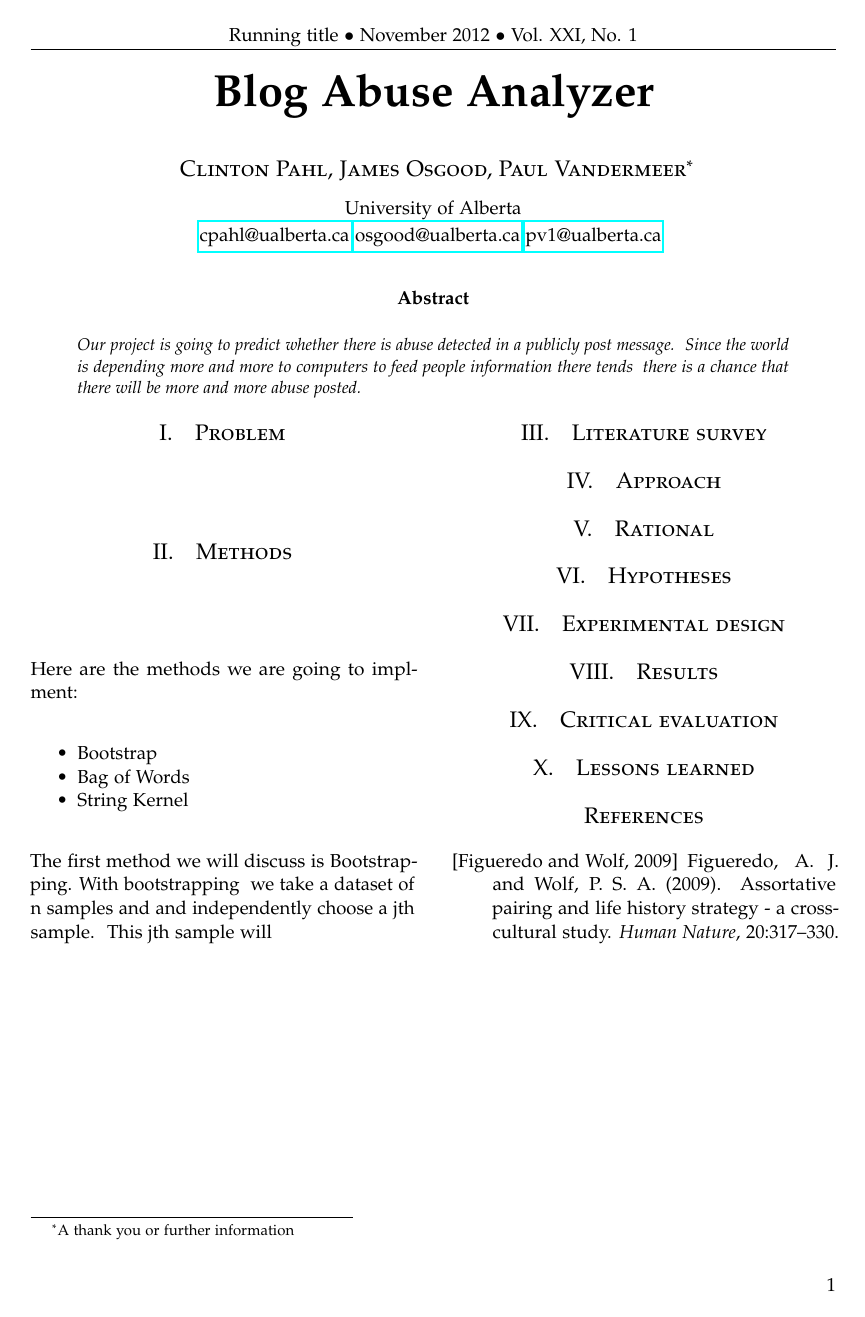
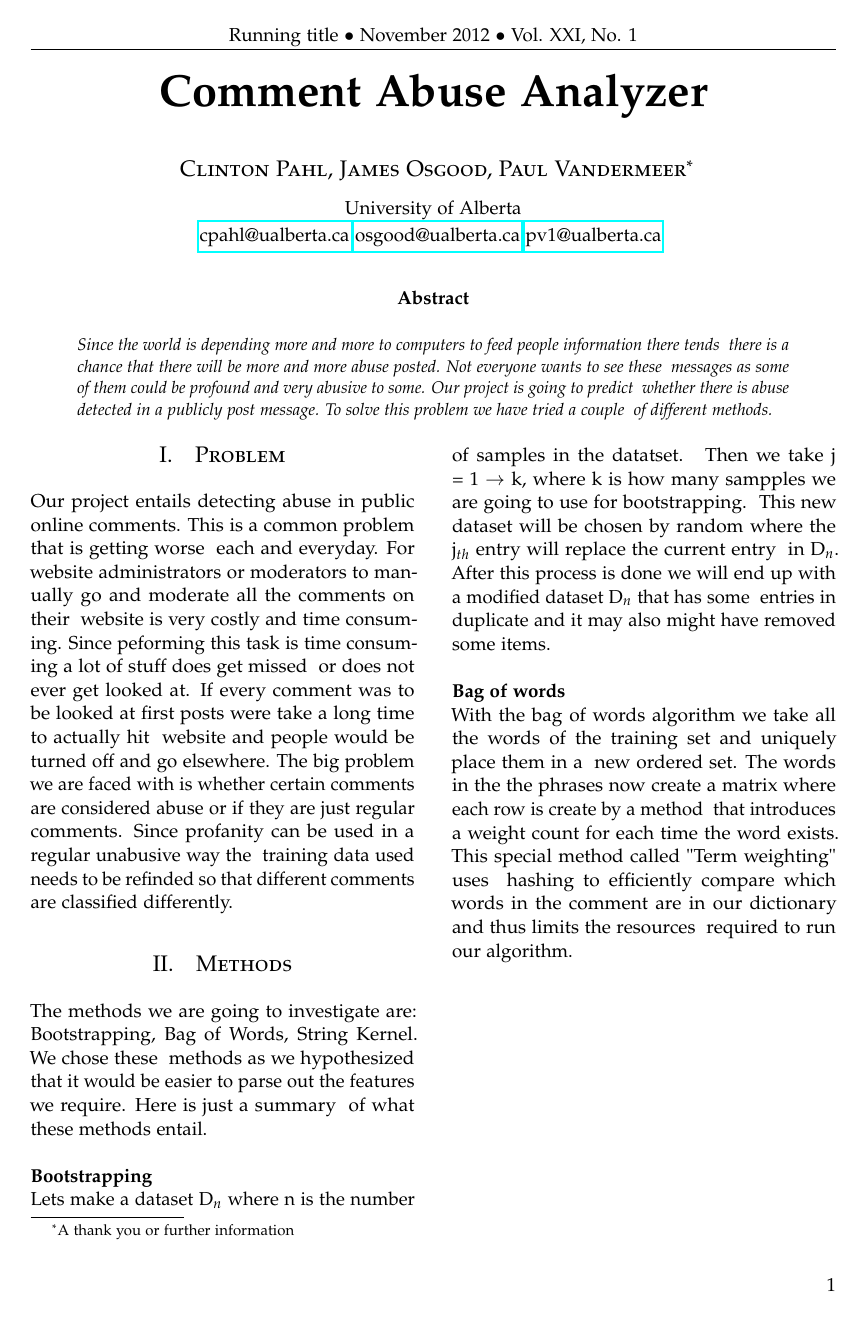
Before and after one commit to crpahl/Insult-classifier, a LaTeX paper (documentation/project_report.tex): the whole page before the commit and page 1 of 2 after it. Compiled offline with pdfLaTeX.

Commit message:
more report

```diff
--- a/documentation/project_report.tex
+++ b/documentation/project_report.tex
@@ -57,7 +57,7 @@
 %	TITLE SECTION
 %----------------------------------------------------------------------------------------
 
-\title{\vspace{-15mm}\fontsize{24pt}{10pt}\selectfont\textbf{Blog Abuse Analyzer}} % Article title
+\title{\vspace{-15mm}\fontsize{24pt}{10pt}\selectfont\textbf{Comment Abuse Analyzer}} % Article title
 
 \author{
 \large
@@ -85,9 +85,12 @@
 \begin{abstract}
 
 \noindent
-Our project is going to predict whether there is abuse detected in a publicly post message.  \
 Since the world is depending more and more to computers to feed people information there tends \
-there is a chance that there will be more and more abuse posted.
+there is a chance that there will be more and more abuse posted.  Not everyone wants to see these \
+messages as some of them could be profound and very abusive to some.  Our project is going to predict \
+whether there is abuse detected in a publicly post message.  To solve this problem we have tried a couple \
+of different methods.
+
 
 \end{abstract}
 
@@ -98,21 +101,38 @@ there is a chance that there will be more and more abuse posted.
 \begin{multicols}{2} % Two-column layout throughout the main article text
 
 \section{Problem}
+Our project entails detecting abuse in public online comments.  This is a common problem that is getting worse \
+each and everyday.  For website administrators or moderators to manually go and moderate all the comments on their \
+website is very costly and time consuming.  Since peforming this task is time consuming a lot of stuff does get missed \
+or does not ever get looked at.  If every comment was to be looked at first posts were take a long time to actually hit \
+website and people would be turned off and go elsewhere.  The big problem we are faced with is whether certain comments \
+are considered abuse or if they are just regular comments.  Since profanity can be used in a regular unabusive way the \
+training data used needs to be refinded so that different comments are classified differently.
 
 %------------------------------------------------
 
 \section{Methods}
 
-Here are the methods we are going to implment:
-\begin{compactitem}
-\item Bootstrap
-\item Bag of Words
-\item String Kernel
+The methods we are going to investigate are: Bootstrapping, Bag of Words, String Kernel.  We chose these \
+methods as we hypothesized that it would be easier to parse out the features we require.  Here is just a summary \
+of what these methods entail.\
+\\
+\\
+\textbf{Bootstrapping}\\
+Lets make a dataset D$_{n}$ where n is the number of samples in the datatset.  \
+Then we take j = 1 $\rightarrow$ k, where k is how many sampples we are going to use for bootstrapping.  \
+This new dataset will be chosen by random where the j$_{th}$ entry will replace the current entry \
+in D$_{n}$.  After this process is done we will end up with a modified dataset D$_{n}$ that has some \
+entries in duplicate and it may also might have removed some items.
+\\
+\\
+\textbf{Bag of words}\\
+With the bag of words algorithm we take all the words of the training set and uniquely place them in a \
+new ordered set.  The words in the the phrases now create a matrix where each row is create by a method \
+that introduces a weight count for each time the word exists.  This special method called "Term weighting" uses \
+hashing to efficiently compare which words in the comment are in our dictionary and thus limits the resources \
+required to run our algorithm.  \
 
-\end{compactitem}
-The first method we will discuss is Bootstrapping.  With bootstrapping \
-we take a dataset of n samples and and independently choose a jth sample.  \
-This jth sample will
 
 
 %------------------------------------------------
```
Also changed, not shown: documentation/project_report.pdf.
